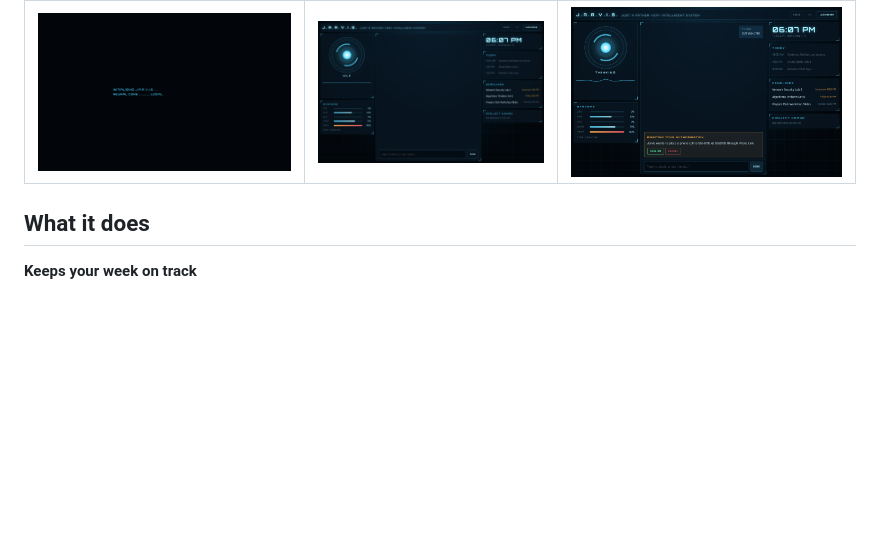
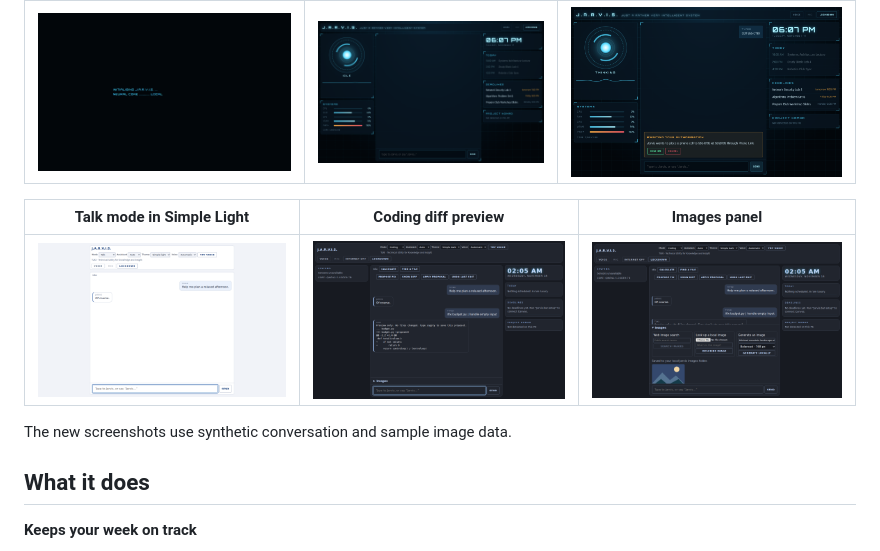
Before and after one commit to test3457890/Jarvis, a Markdown page: README.md, the part around the change. GitHub-like rendering; pictures changed too: docs/screenshots/coding-diff.png (added), docs/screenshots/image-tools.png (added), docs/screenshots/talk-light.png (added); blank space fills up the shorter version.

Commit message:
Publish three more screenshots of the Jarvis HUD

```diff
--- a/README.md
+++ b/README.md
@@ -12,6 +12,12 @@ knowledge library.
 | Boot sequence | HUD | Confirmation banner |
 |---|---|---|
 | ![Boot sequence](docs/screenshots/boot.png) | ![Jarvis HUD](docs/screenshots/hud.png) | ![Confirmation banner](docs/screenshots/confirm.png) |
+
+| Talk mode in Simple Light | Coding diff preview | Images panel |
+|---|---|---|
+| ![Talk mode with the Simple Light theme](docs/screenshots/talk-light.png) | ![TUKI showing a proposed code fix](docs/screenshots/coding-diff.png) | ![Images panel with a demonstration PNG](docs/screenshots/image-tools.png) |
+
+The new screenshots use synthetic conversation and sample image data.
 
 ## What it does
 
```
